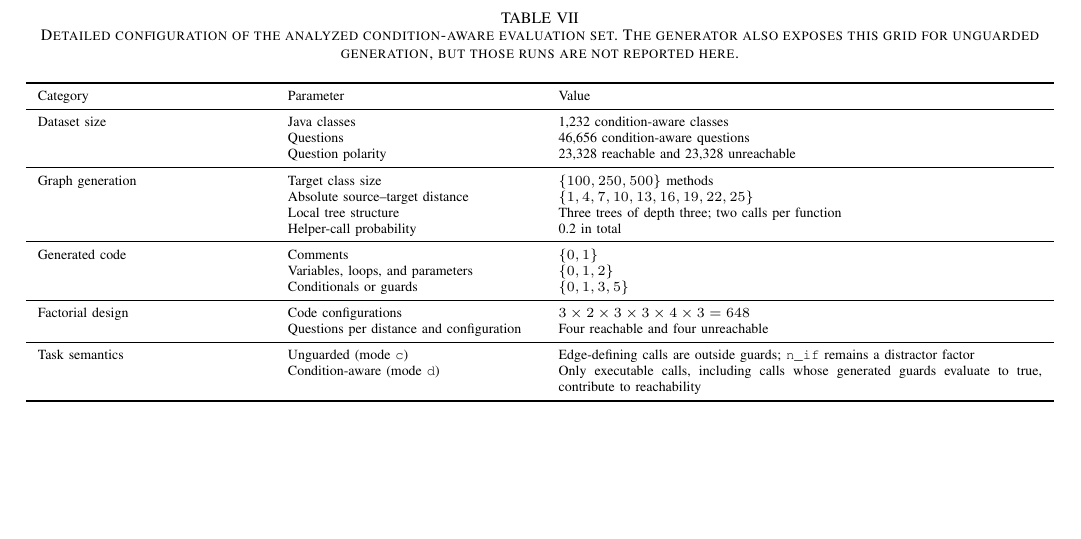
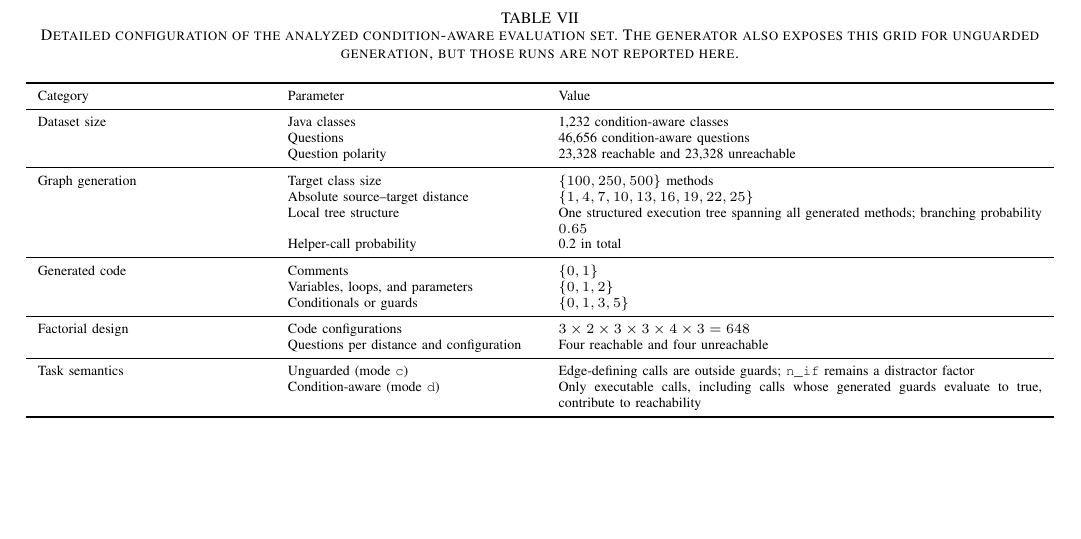
Before and after one commit to Nbizon/paper, a LaTeX paper (main.tex, which reads tables/dataset_specification.tex): part of page 8 of 9, cut so that both start at the same text. Compiled offline with pdfLaTeX.

Commit message:
docs(dataset): align generated tree description

```diff
--- a/tables/dataset_specification.tex
+++ b/tables/dataset_specification.tex
@@ -13,7 +13,7 @@ Dataset size & Java classes & 1,232 condition-aware classes \\
 \midrule
 Graph generation & Target class size & $\{100,250,500\}$ methods \\
 & Absolute source--target distance & $\{1,4,7,10,13,16,19,22,25\}$ \\
-& Local tree structure & Three trees of depth three; two calls per function \\
+& Local tree structure & One structured execution tree spanning all generated methods; branching probability $0.65$ \\
 & Helper-call probability & 0.2 in total \\
 \midrule
 Generated code & Comments & $\{0,1\}$ \\
```
